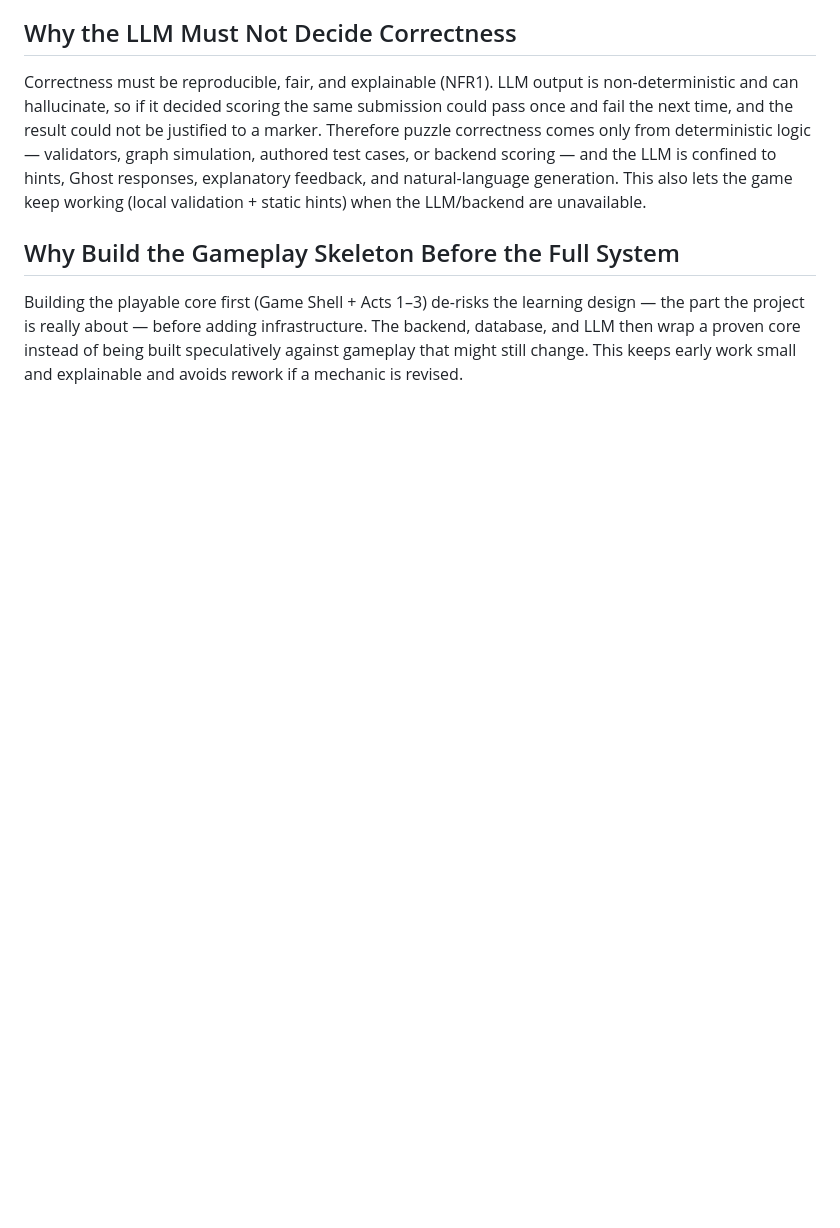
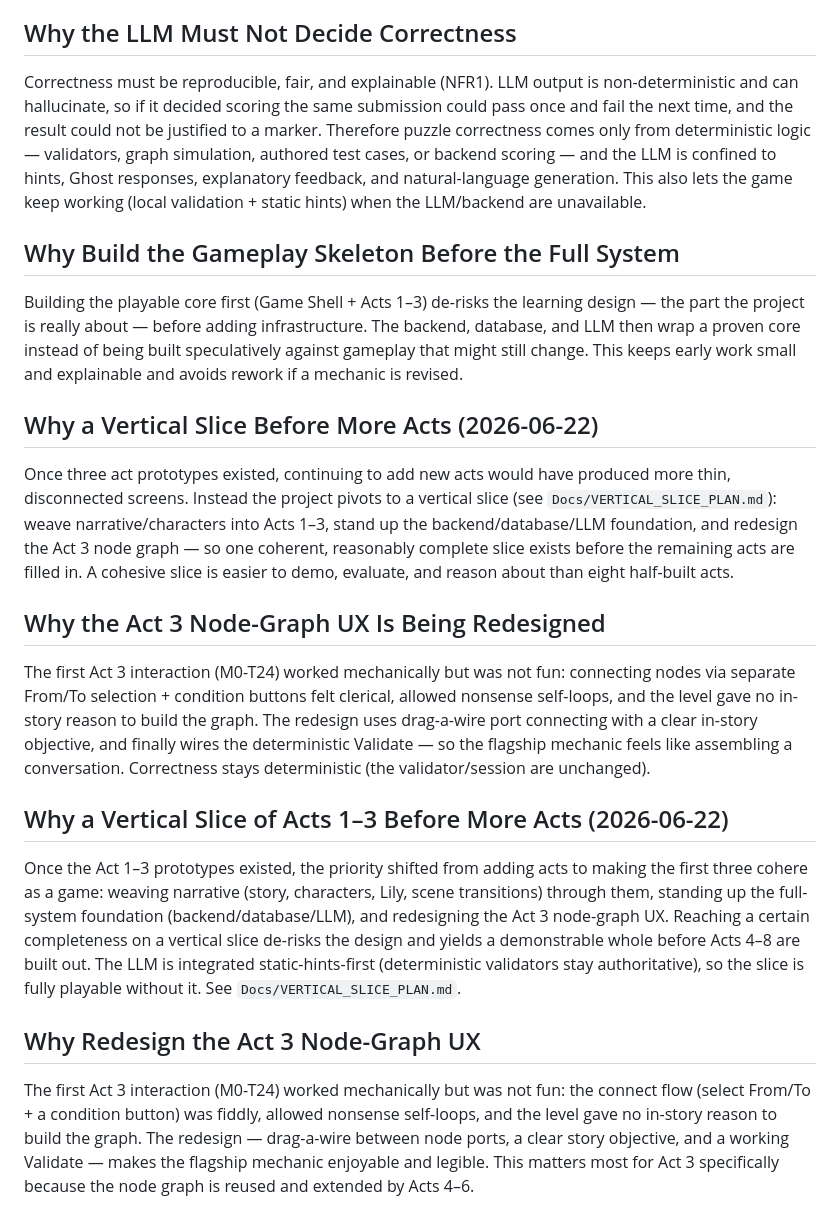
Before and after one commit to CYTangCY/Ghost, a Markdown page: Docs/DESIGN_RATIONALE.md, the part around the change. Rendered like a GitHub page; blank space fills up the shorter version.

Commit message:
Docs: record vertical-slice milestone + pivot rationale

```diff
--- a/Docs/DESIGN_RATIONALE.md
+++ b/Docs/DESIGN_RATIONALE.md
@@ -103,3 +103,36 @@ Building the playable core first (Game Shell + Acts 1–3) de-risks the learning
 project is really about — before adding infrastructure. The backend, database, and LLM then wrap a
 proven core instead of being built speculatively against gameplay that might still change. This keeps
 early work small and explainable and avoids rework if a mechanic is revised.
+
+## Why a Vertical Slice Before More Acts (2026-06-22)
+
+Once three act prototypes existed, continuing to add new acts would have produced more thin,
+disconnected screens. Instead the project pivots to a vertical slice (see `Docs/VERTICAL_SLICE_PLAN.md`):
+weave narrative/characters into Acts 1–3, stand up the backend/database/LLM foundation, and redesign the
+Act 3 node graph — so one coherent, reasonably complete slice exists before the remaining acts are
+filled in. A cohesive slice is easier to demo, evaluate, and reason about than eight half-built acts.
+
+## Why the Act 3 Node-Graph UX Is Being Redesigned
+
+The first Act 3 interaction (M0-T24) worked mechanically but was not fun: connecting nodes via separate
+From/To selection + condition buttons felt clerical, allowed nonsense self-loops, and the level gave no
+in-story reason to build the graph. The redesign uses drag-a-wire port connecting with a clear in-story
+objective, and finally wires the deterministic Validate — so the flagship mechanic feels like assembling
+a conversation. Correctness stays deterministic (the validator/session are unchanged).
+
+## Why a Vertical Slice of Acts 1–3 Before More Acts (2026-06-22)
+
+Once the Act 1–3 prototypes existed, the priority shifted from adding acts to making the first three
+cohere as a game: weaving narrative (story, characters, Lily, scene transitions) through them, standing
+up the full-system foundation (backend/database/LLM), and redesigning the Act 3 node-graph UX. Reaching
+a certain completeness on a vertical slice de-risks the design and yields a demonstrable whole before
+Acts 4–8 are built out. The LLM is integrated static-hints-first (deterministic validators stay
+authoritative), so the slice is fully playable without it. See `Docs/VERTICAL_SLICE_PLAN.md`.
+
+## Why Redesign the Act 3 Node-Graph UX
+
+The first Act 3 interaction (M0-T24) worked mechanically but was not fun: the connect flow (select
+From/To + a condition button) was fiddly, allowed nonsense self-loops, and the level gave no in-story
+reason to build the graph. The redesign — drag-a-wire between node ports, a clear story objective, and a
+working Validate — makes the flagship mechanic enjoyable and legible. This matters most for Act 3
+specifically because the node graph is reused and extended by Acts 4–6.
```
Also changed, not shown: Docs/ROADMAP.md (+32 -6 lines).
